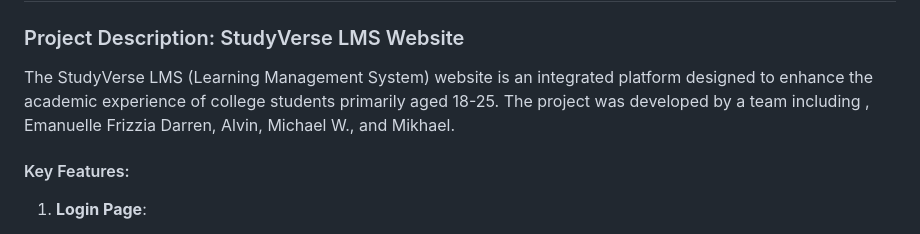
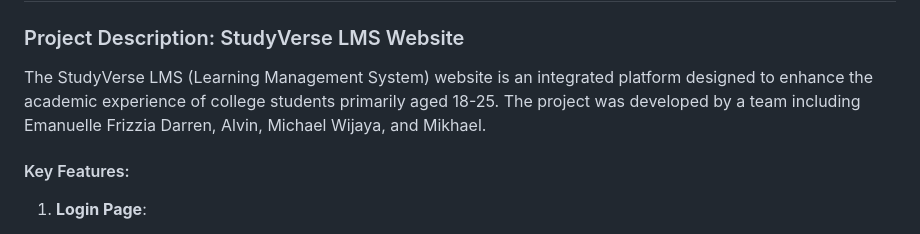
Before and after one commit to CodeInfiltrator/StudyVerse-Website-Project, a Markdown page: README.md, the part around the change. Rendered like a GitHub page.

```diff
--- a/README.md
+++ b/README.md
@@ -2,7 +2,7 @@
 
 ### Project Description: StudyVerse LMS Website
 
-The StudyVerse LMS (Learning Management System) website is an integrated platform designed to enhance the academic experience of college students primarily aged 18-25. The project was developed by a team including , Emanuelle Frizzia Darren, Alvin, Michael W., and Mikhael.
+The StudyVerse LMS (Learning Management System) website is an integrated platform designed to enhance the academic experience of college students primarily aged 18-25. The project was developed by a team including Emanuelle Frizzia Darren, Alvin, Michael Wijaya, and Mikhael.
 
 #### Key Features:
 
```
